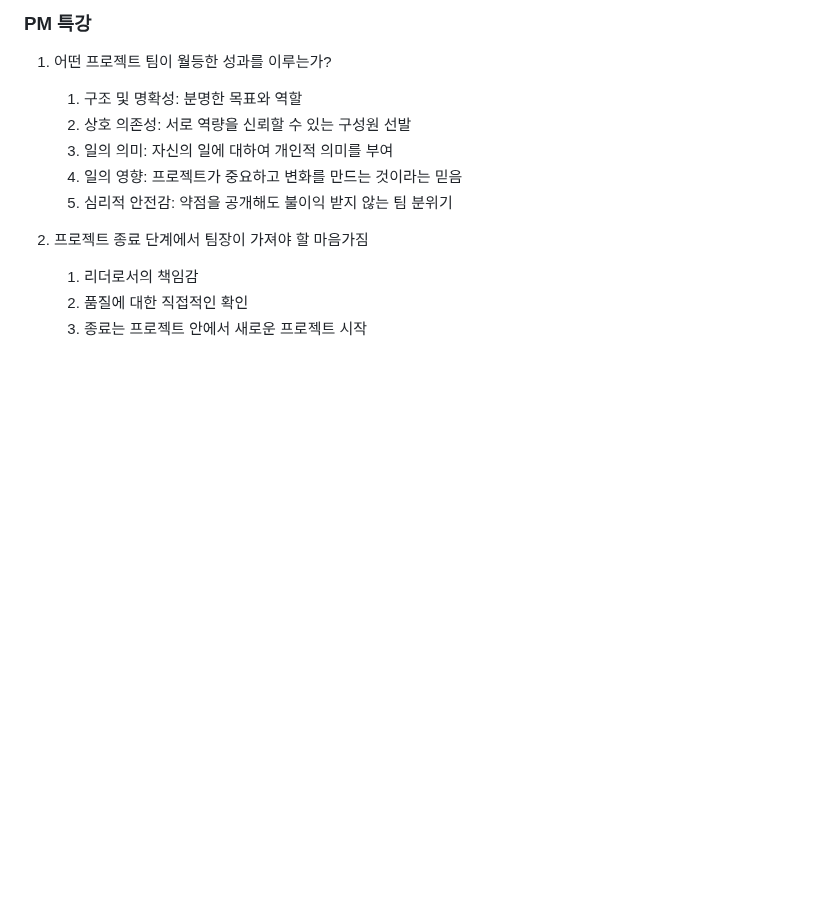
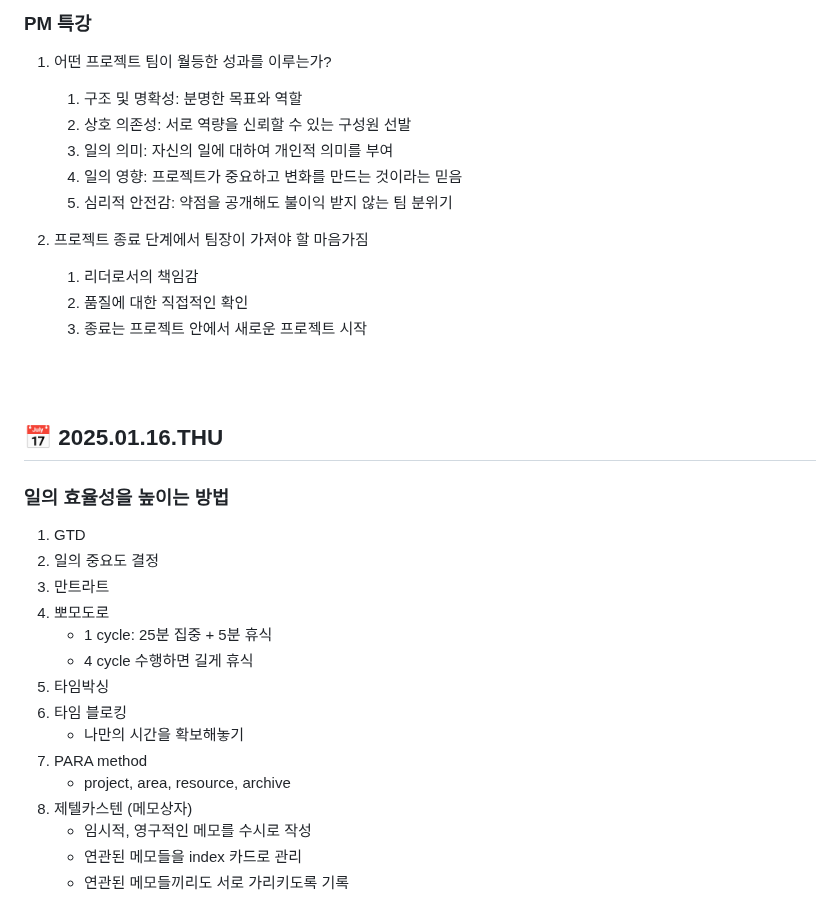
Before and after one commit to NJ97S/BackRight, a Markdown page: TIL/SNJ.md, the part around the change. Rendered like a GitHub page; blank space fills up the shorter version.

Commit message:
docs: 소남주 250116 TIL 작성

```diff
--- a/TIL/SNJ.md
+++ b/TIL/SNJ.md
@@ -82,3 +82,23 @@
     1) 리더로서의 책임감
     2) 품질에 대한 직접적인 확인
     3) 종료는 프로젝트 안에서 새로운 프로젝트 시작
+<br/>
+<br/>
+
+## 📅 2025.01.16.THU
+### 일의 효율성을 높이는 방법
+1. GTD
+2. 일의 중요도 결정
+3. 만트라트
+4. 뽀모도로
+    - 1 cycle: 25분 집중 + 5분 휴식
+    - 4 cycle 수행하면 길게 휴식
+5. 타임박싱
+6. 타임 블로킹
+    - 나만의 시간을 확보해놓기
+7. PARA method
+    - project, area, resource, archive
+8. 제텔카스텐 (메모상자)
+    - 임시적, 영구적인 메모를 수시로 작성
+    - 연관된 메모들을 index 카드로 관리
+    - 연관된 메모들끼리도 서로 가리키도록 기록
```
